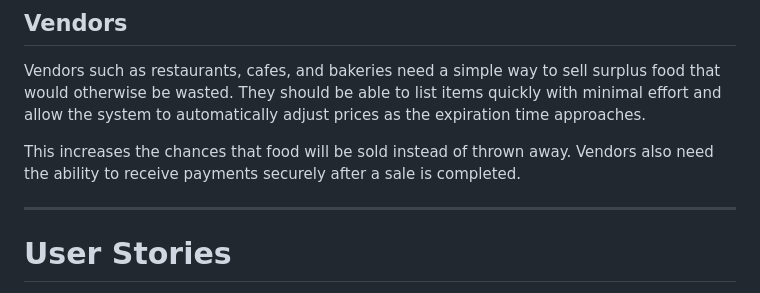
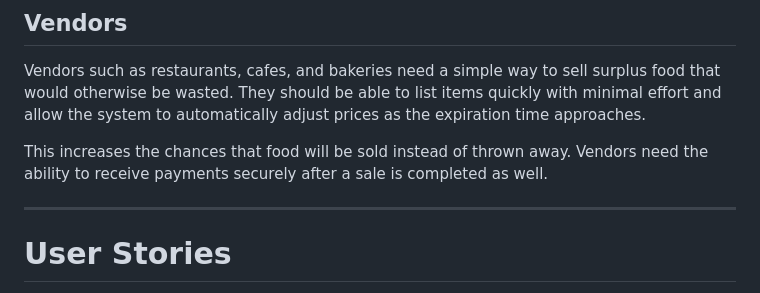
Before and after one commit to Habib-Alarrayed/SWEN-Final-Project, a Markdown page: README.md, the part around the change. Rendered like a GitHub page.

```diff
--- a/README.md
+++ b/README.md
@@ -32,7 +32,7 @@ Consumers need to see important details such as the food description, current pr
 
 Vendors such as restaurants, cafes, and bakeries need a simple way to sell surplus food that would otherwise be wasted. They should be able to list items quickly with minimal effort and allow the system to automatically adjust prices as the expiration time approaches.
 
-This increases the chances that food will be sold instead of thrown away. Vendors also need the ability to receive payments securely after a sale is completed.
+This increases the chances that food will be sold instead of thrown away. Vendors need the ability to receive payments securely after a sale is completed as well.
 
 ---
 
```
